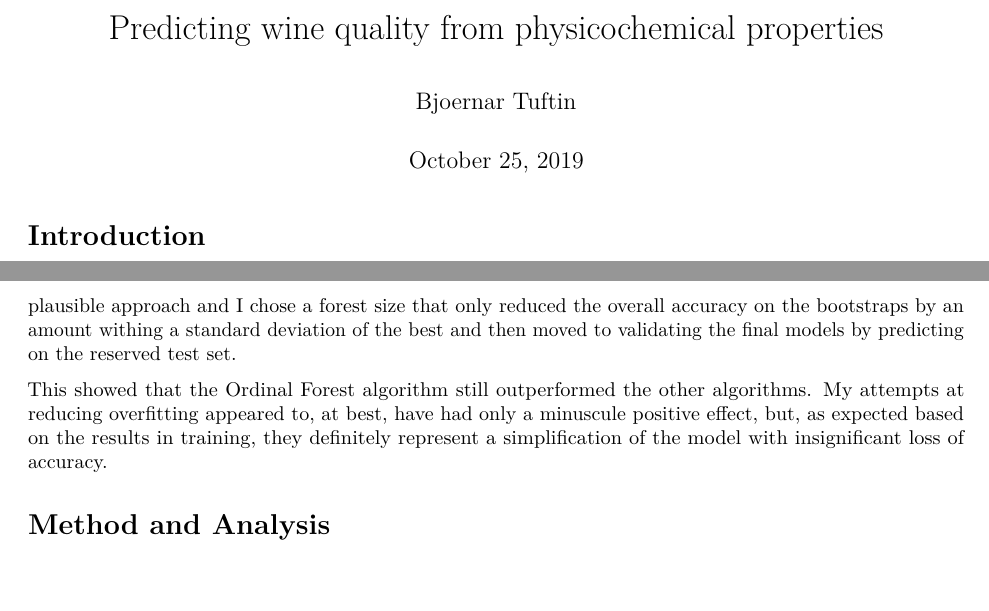
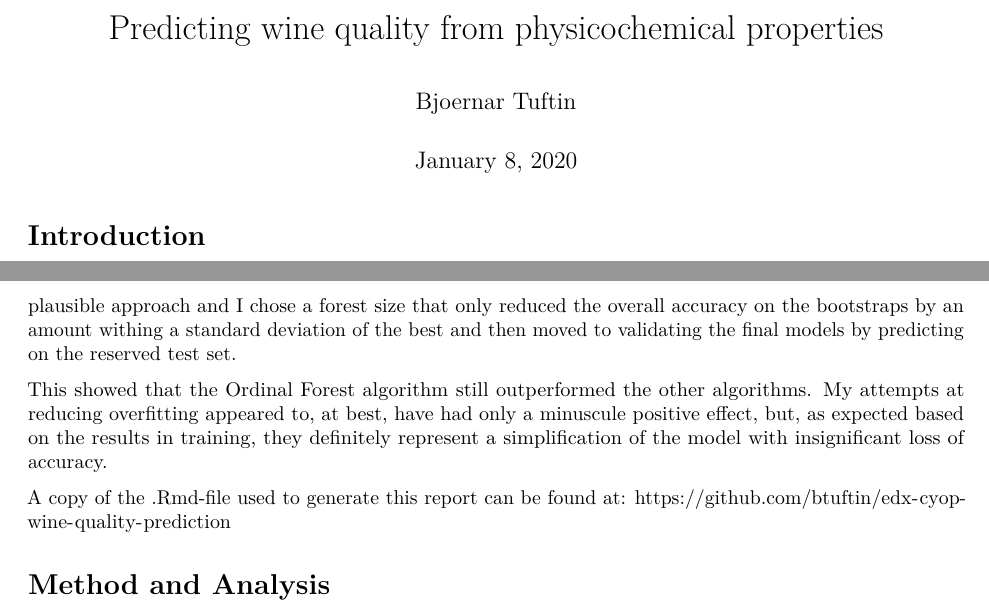
Before and after one commit to btuftin/edx-cyop-wine-quality-prediction, an R Markdown document (edx-cyop-wine-quality-prediction.Rmd): two parts of pages 1 and 2 of 8, joined at a grey line, cut so that both start at the same text, the shorter picture padded with empty space. Rendered offline with R 4.5, knitr and Pandoc, then LaTeX, with nearby package versions; some code elsewhere in the file could not run offline.

Commit message:
Made some minor changes, copied in an updated pdf.

```diff
--- a/edx-cyop-wine-quality-prediction.Rmd
+++ b/edx-cyop-wine-quality-prediction.Rmd
@@ -1,7 +1,7 @@
 ---
 title: "Predicting wine quality from physicochemical properties"
 author: "Bjoernar Tuftin"
-date: "October 25, 2019"
+date: "January 8, 2020"
 output: pdf_document
 ---
 
@@ -58,6 +58,9 @@ For the Ordinal Forest algorithm though, predicting on the training set gave a n
 Based on the error characteristics I was using I couldn't be certain it was successful, but it seemed like a plausible approach and I chose a forest size that only reduced the overall accuracy on the bootstraps by an amount withing a standard deviation of the best and then moved to validating the final models by predicting on the reserved test set.
 
 This showed that the Ordinal Forest algorithm still outperformed the other algorithms. My attempts at reducing overfitting appeared to, at best, have had only a minuscule positive effect, but, as expected based on the results in training, they definitely represent a simplification of the model with insignificant loss of accuracy.
+
+A copy of the .Rmd-file used to generate this report can be found at:
+https://github.com/btuftin/edx-cyop-wine-quality-prediction
 
 # Method and Analysis
 
```
Also changed, not shown: edx-cyop-wine-quality-prediction.pdf.
